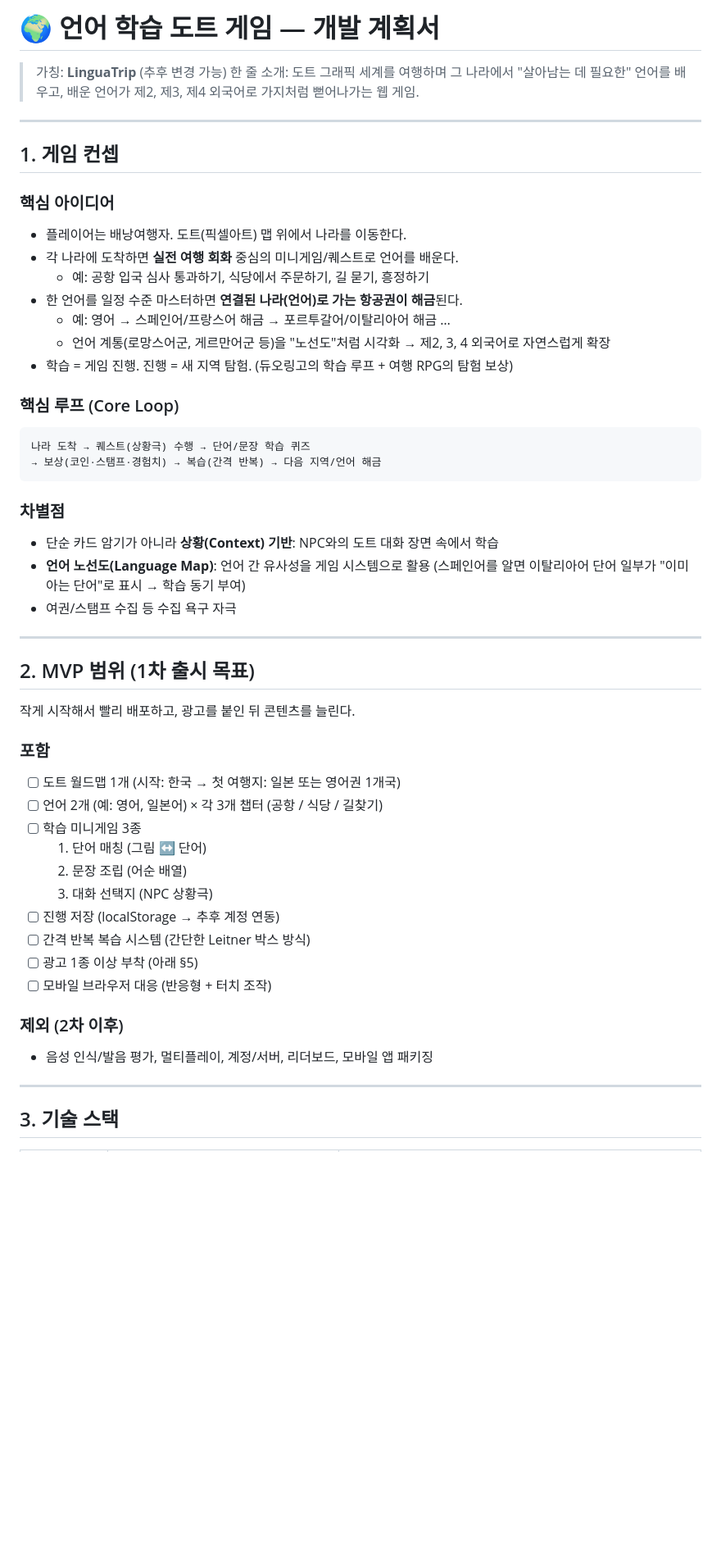
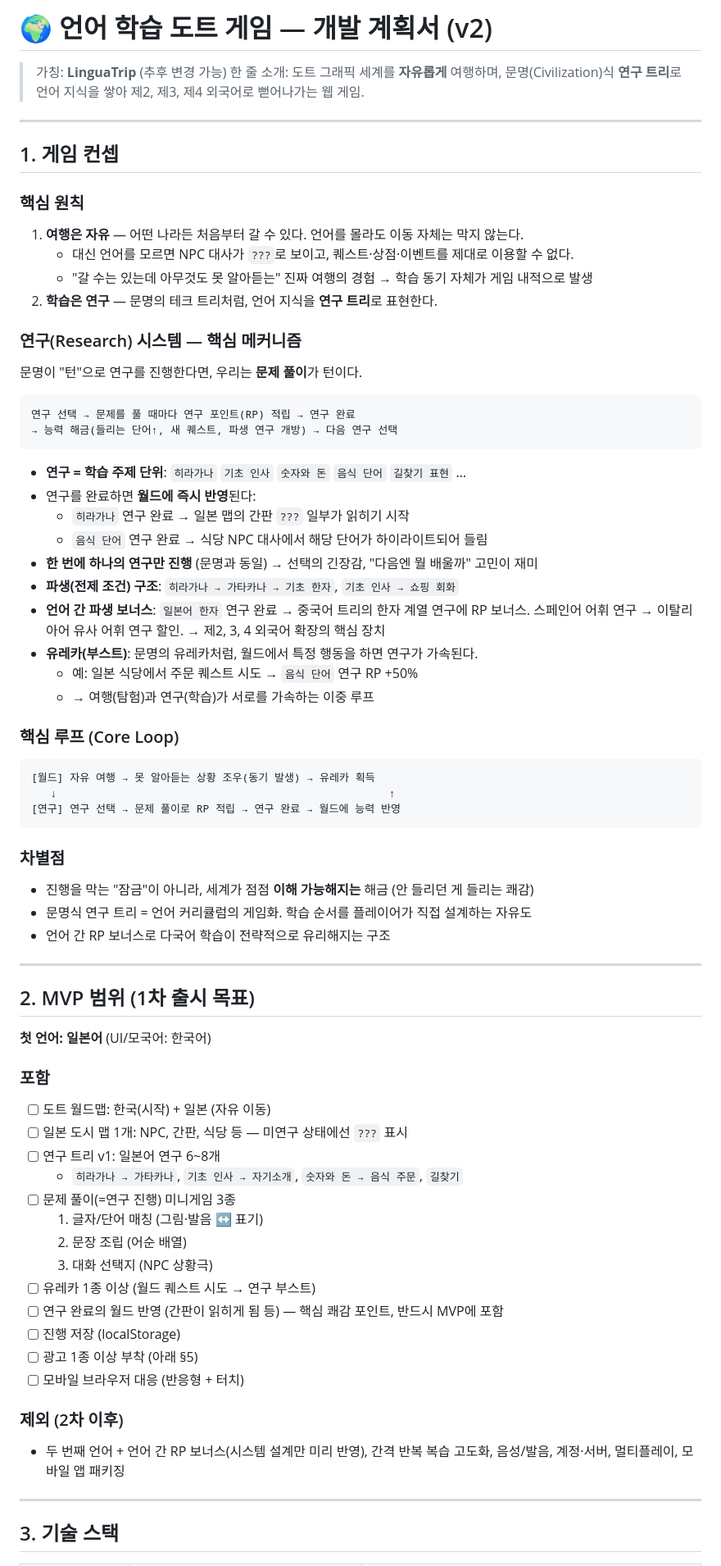
Before and after one commit to nonexpertchassi-creator/Lang-game, a Markdown page: PLAN.md, the part around one of its changes. Shown at 82% size. GitHub-like rendering; blank space fills up the shorter version.

````diff
--- a/PLAN.md
+++ b/PLAN.md
@@ -1,54 +1,75 @@
-# 🌍 언어 학습 도트 게임 — 개발 계획서
+# 🌍 언어 학습 도트 게임 — 개발 계획서 (v2)
 
 > 가칭: **LinguaTrip** (추후 변경 가능)
-> 한 줄 소개: 도트 그래픽 세계를 여행하며 그 나라에서 "살아남는 데 필요한" 언어를 배우고,
-> 배운 언어가 제2, 제3, 제4 외국어로 가지처럼 뻗어나가는 웹 게임.
+> 한 줄 소개: 도트 그래픽 세계를 **자유롭게** 여행하며, 문명(Civilization)식 **연구 트리**로
+> 언어 지식을 쌓아 제2, 제3, 제4 외국어로 뻗어나가는 웹 게임.
 
 ---
 
 ## 1. 게임 컨셉
 
-### 핵심 아이디어
-- 플레이어는 배낭여행자. 도트(픽셀아트) 맵 위에서 나라를 이동한다.
-- 각 나라에 도착하면 **실전 여행 회화** 중심의 미니게임/퀘스트로 언어를 배운다.
-  - 예: 공항 입국 심사 통과하기, 식당에서 주문하기, 길 묻기, 흥정하기
-- 한 언어를 일정 수준 마스터하면 **연결된 나라(언어)로 가는 항공권이 해금**된다.
-  - 예: 영어 → 스페인어/프랑스어 해금 → 포르투갈어/이탈리아어 해금 …
-  - 언어 계통(로망스어군, 게르만어군 등)을 "노선도"처럼 시각화 → 제2, 3, 4 외국어로 자연스럽게 확장
-- 학습 = 게임 진행. 진행 = 새 지역 탐험. (듀오링고의 학습 루프 + 여행 RPG의 탐험 보상)
+### 핵심 원칙
+1. **여행은 자유** — 어떤 나라든 처음부터 갈 수 있다. 언어를 몰라도 이동 자체는 막지 않는다.
+   - 대신 언어를 모르면 NPC 대사가 `???`로 보이고, 퀘스트·상점·이벤트를 제대로 이용할 수 없다.
+   - "갈 수는 있는데 아무것도 못 알아듣는" 진짜 여행의 경험 → 학습 동기 자체가 게임 내적으로 발생
+2. **학습은 연구** — 문명의 테크 트리처럼, 언어 지식을 **연구 트리**로 표현한다.
+
+### 연구(Research) 시스템 — 핵심 메커니즘
+문명이 "턴"으로 연구를 진행한다면, 우리는 **문제 풀이**가 턴이다.
+
+```
+연구 선택 → 문제를 풀 때마다 연구 포인트(RP) 적립 → 연구 완료
+→ 능력 해금(들리는 단어↑, 새 퀘스트, 파생 연구 개방) → 다음 연구 선택
+```
+
+- **연구 = 학습 주제 단위**: `히라가나` `기초 인사` `숫자와 돈` `음식 단어` `길찾기 표현` …
+- 연구를 완료하면 **월드에 즉시 반영**된다:
+  - `히라가나` 연구 완료 → 일본 맵의 간판 `???` 일부가 읽히기 시작
+  - `음식 단어` 연구 완료 → 식당 NPC 대사에서 해당 단어가 하이라이트되어 들림
+- **한 번에 하나의 연구만 진행** (문명과 동일) → 선택의 긴장감, "다음엔 뭘 배울까" 고민이 재미
+- **파생(전제 조건) 구조**: `히라가나 → 가타카나 → 기초 한자`, `기초 인사 → 쇼핑 회화`
+- **언어 간 파생 보너스**: `일본어 한자` 연구 완료 → 중국어 트리의 한자 계열 연구에 RP 보너스.
+  스페인어 어휘 연구 → 이탈리아어 유사 어휘 연구 할인. → 제2, 3, 4 외국어 확장의 핵심 장치
+- **유레카(부스트)**: 문명의 유레카처럼, 월드에서 특정 행동을 하면 연구가 가속된다.
+  - 예: 일본 식당에서 주문 퀘스트 시도 → `음식 단어` 연구 RP +50%
+  - → 여행(탐험)과 연구(학습)가 서로를 가속하는 이중 루프
 
 ### 핵심 루프 (Core Loop)
 ```
-나라 도착 → 퀘스트(상황극) 수행 → 단어/문장 학습 퀴즈
-→ 보상(코인·스탬프·경험치) → 복습(간격 반복) → 다음 지역/언어 해금
+[월드] 자유 여행 → 못 알아듣는 상황 조우(동기 발생) → 유레카 획득
+   ↓                                                    ↑
+[연구] 연구 선택 → 문제 풀이로 RP 적립 → 연구 완료 → 월드에 능력 반영
 ```
 
 ### 차별점
-- 단순 카드 암기가 아니라 **상황(Context) 기반**: NPC와의 도트 대화 장면 속에서 학습
-- **언어 노선도(Language Map)**: 언어 간 유사성을 게임 시스템으로 활용
-  (스페인어를 알면 이탈리아어 단어 일부가 "이미 아는 단어"로 표시 → 학습 동기 부여)
-- 여권/스탬프 수집 등 수집 욕구 자극
+- 진행을 막는 "잠금"이 아니라, 세계가 점점 **이해 가능해지는** 해금 (안 들리던 게 들리는 쾌감)
+- 문명식 연구 트리 = 언어 커리큘럼의 게임화. 학습 순서를 플레이어가 직접 설계하는 자유도
+- 언어 간 RP 보너스로 다국어 학습이 전략적으로 유리해지는 구조
 
 ---
 
 ## 2. MVP 범위 (1차 출시 목표)
 
-작게 시작해서 빨리 배포하고, 광고를 붙인 뒤 콘텐츠를 늘린다.
+**첫 언어: 일본어** (UI/모국어: 한국어)
 
 ### 포함
-- [ ] 도트 월드맵 1개 (시작: 한국 → 첫 여행지: 일본 또는 영어권 1개국)
-- [ ] 언어 2개 (예: 영어, 일본어) × 각 3개 챕터 (공항 / 식당 / 길찾기)
-- [ ] 학습 미니게임 3종
-  1. 단어 매칭 (그림 ↔ 단어)
+- [ ] 도트 월드맵: 한국(시작) + 일본 (자유 이동)
+- [ ] 일본 도시 맵 1개: NPC, 간판, 식당 등 — 미연구 상태에선 `???` 표시
+- [ ] 연구 트리 v1: 일본어 연구 6~8개
+  - `히라가나 → 가타카나`, `기초 인사 → 자기소개`, `숫자와 돈 → 음식 주문`, `길찾기`
+- [ ] 문제 풀이(=연구 진행) 미니게임 3종
+  1. 글자/단어 매칭 (그림·발음 ↔ 표기)
   2. 문장 조립 (어순 배열)
   3. 대화 선택지 (NPC 상황극)
-- [ ] 진행 저장 (localStorage → 추후 계정 연동)
-- [ ] 간격 반복 복습 시스템 (간단한 Leitner 박스 방식)
+- [ ] 유레카 1종 이상 (월드 퀘스트 시도 → 연구 부스트)
+- [ ] 연구 완료의 월드 반영 (간판이 읽히게 됨 등) — 핵심 쾌감 포인트, 반드시 MVP에 포함
+- [ ] 진행 저장 (localStorage)
 - [ ] 광고 1종 이상 부착 (아래 §5)
-- [ ] 모바일 브라우저 대응 (반응형 + 터치 조작)
+- [ ] 모바일 브라우저 대응 (반응형 + 터치)
 
 ### 제외 (2차 이후)
-- 음성 인식/발음 평가, 멀티플레이, 계정/서버, 리더보드, 모바일 앱 패키징
+- 두 번째 언어 + 언어 간 RP 보너스(시스템 설계만 미리 반영), 간격 반복 복습 고도화,
+  음성/발음, 계정·서버, 멀티플레이, 모바일 앱 패키징
 
 ---
 
````
Also changed, not shown: other parts of PLAN.md (+61 -40 lines).
